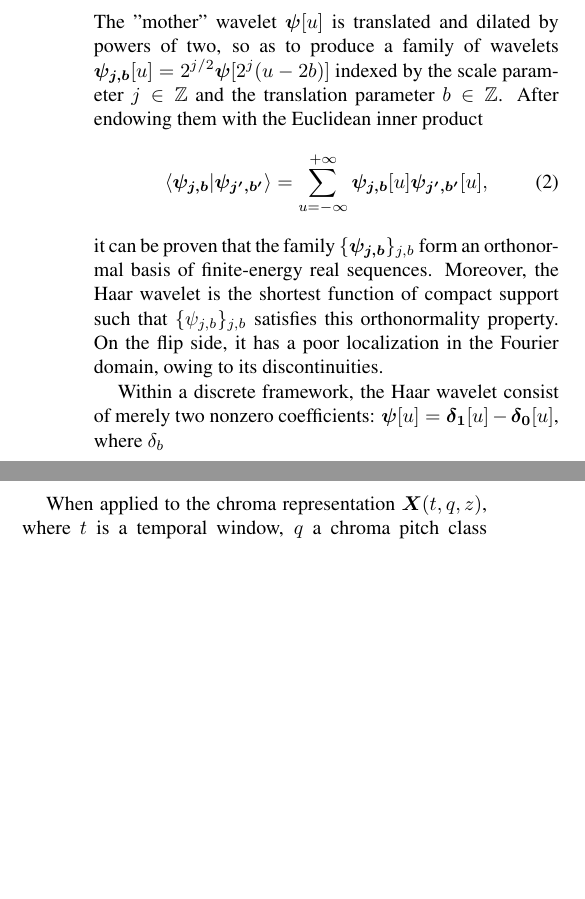
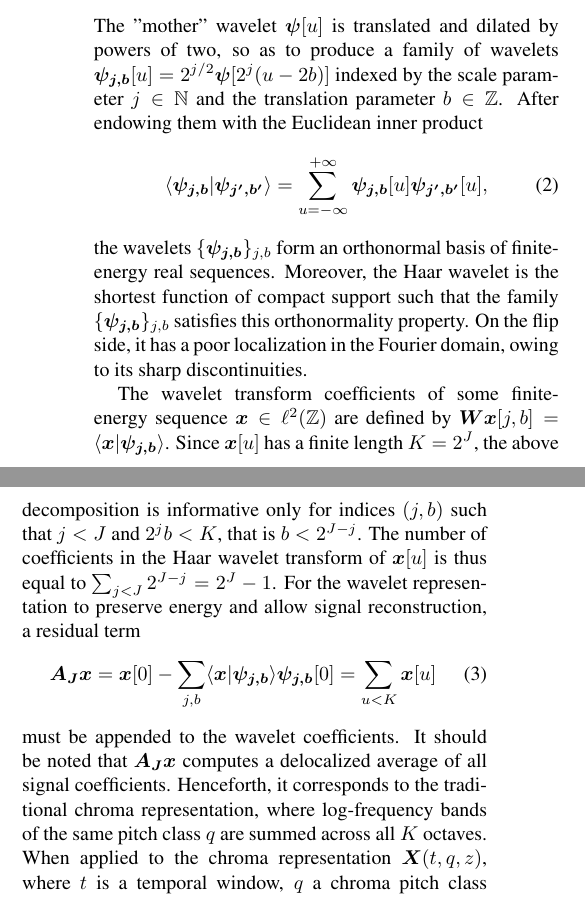
Before and after one commit to crm313/ISMIR2016, a LaTeX paper (WaveletScatteringISMIR2016.tex): two parts of the columns of page 2 of 3, joined at a grey line, cut so that both start at the same text, the shorter picture padded with empty space. Compiled offline with pdfLaTeX.

Commit message:
wavelet transform, number of coefficients, scaling function, comparison with chroma

```diff
--- a/WaveletScatteringISMIR2016.tex
+++ b/WaveletScatteringISMIR2016.tex
@@ -125,7 +126,9 @@ Dating back to 1909, the Haar wavelet $\psi$ is a piecewise constant, real funct
 0 & \mbox{otherwise}
 \end{array}\right.
 \end{equation}
-The "mother" wavelet $\boldsymbol{\psi}[u]$ is translated and dilated by powers of two, so as to produce a family of wavelets $\boldsymbol{\psi_{j,b}}[u] = 2^{j/2} \boldsymbol{\psi}[2^j (u - 2b)]$ indexed by the scale parameter $j \in \mathbb{Z}$ and the translation parameter $b \in \mathbb{Z}$.
+The "mother" wavelet $\boldsymbol{\psi}[u]$ is translated and dilated by powers of two, so as to
+produce a family of wavelets $\boldsymbol{\psi_{j,b}}[u] = 2^{j/2} \boldsymbol{\psi}[2^j (u - 2b)]$
+indexed by the scale parameter $j \in \mathbb{N}$ and the translation parameter $b \in \mathbb{Z}$.
 After endowing them with the Euclidean inner product
 \begin{equation}
 \langle \boldsymbol{\psi_{j,b}} \vert \boldsymbol{\psi_{j^\prime,b^\prime}} \rangle
@@ -134,14 +137,30 @@ After endowing them with the Euclidean inner product
  \boldsymbol{\psi_{j, b}}[u]
   \boldsymbol{\psi_{j^\prime,b^\prime}}[u],
 \end{equation}
-it can be proven that the family $\{\boldsymbol{\psi_{j,b}}\}_{j,b}$ form an orthonormal basis of finite-energy real sequences.
-Moreover, the Haar wavelet is the shortest function of compact support such that $\{\psi_{j,b}\}_{j,b}$ satisfies this orthonormality property.
-On the flip side, it has a poor localization in the Fourier domain, owing to its discontinuities.
+the wavelets $\{\boldsymbol{\psi_{j,b}}\}_{j,b}$ form an orthonormal basis of finite-energy
+real sequences.
+Moreover, the Haar wavelet is the shortest function of compact support such that the family
+$\{\boldsymbol{\psi_{j,b}}\}_{j,b}$ satisfies this orthonormality property.
+On the flip side, it has a poor localization in the Fourier domain, owing to its sharp discontinuities.
 
-Within a discrete framework, the Haar wavelet consist of merely two nonzero coefficients:
-$\boldsymbol{\psi}[u] = \boldsymbol{\delta_1}[u] - \boldsymbol{\delta_0}[u]$,
-where $\delta_b$
-
+The wavelet transform coefficients of some finite-energy sequence
+$\boldsymbol{x} \in \ell^2(\mathbb{Z})$ are defined by
+$\boldsymbol{Wx}[j, b] = \langle \boldsymbol{x} \vert \boldsymbol{\psi_{j,b}} \rangle$.
+Since $\boldsymbol{x}[u]$ has a finite length $K = 2^J$, the above decomposition is informative
+only for indices $(j, b)$ such that $j < J$ and $2^j b < K$, that is $b<2^{J-j}$.
+The number of coefficients in the Haar wavelet transform of $\boldsymbol{x}[u]$ is thus equal to
+$\sum_{j<J} 2^{J-j} = 2^J - 1$. For the wavelet representation to preserve energy and allow signal reconstruction, a residual term
+\begin{equation}
+\boldsymbol{A_J x}
+=
+\boldsymbol{x}[0] -
+\sum_{j,b}
+\langle \boldsymbol{x} \vert \boldsymbol{\psi_{j,b}} \rangle \boldsymbol{\psi_{j,b}}[0]
+=
+\sum_{u<K} \boldsymbol{x}[u]
+\end{equation}
+must be appended to the wavelet coefficients.
+It should be noted that $\boldsymbol{A_J x}$ computes a delocalized average of all signal coefficients. Henceforth, it corresponds to the traditional chroma representation, where log-frequency bands of the same pitch class $q$ are summed across all $K$ octaves.
 When applied to the chroma representation $\boldsymbol{X}(t,q,z)$, where $t$ is a temporal window, $q$ a chroma pitch class (an integer between 1 and 12), and $z$ an octave, the Haar wavelet transform encodes the sums and differences in chroma bins across octaves.
 The number of output ``bands" from the Haar wavelet transform, given by $k$, determines the number of scales $J$ for which the basis Haar wavelet is dilated: $2^J = k$.
 
```
Also changed, not shown: WaveletScatteringISMIR2016.pdf, WaveletScatteringISMIR2016.tex (5 more changed lines), 3 other files.
